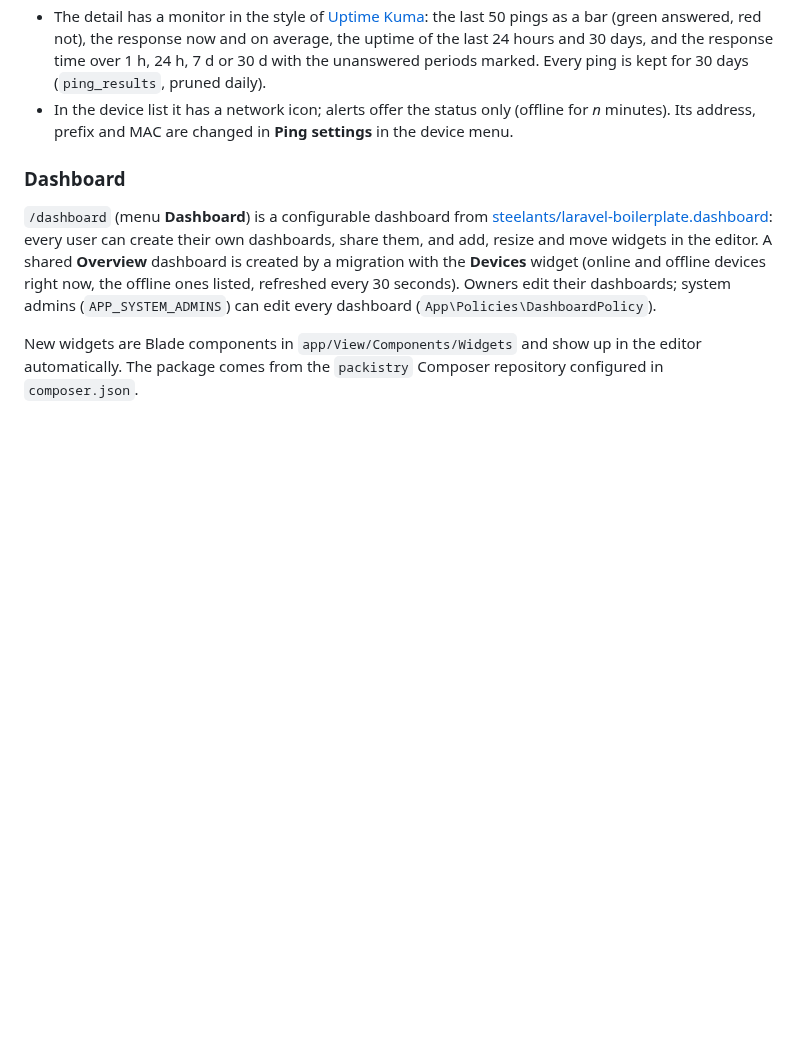
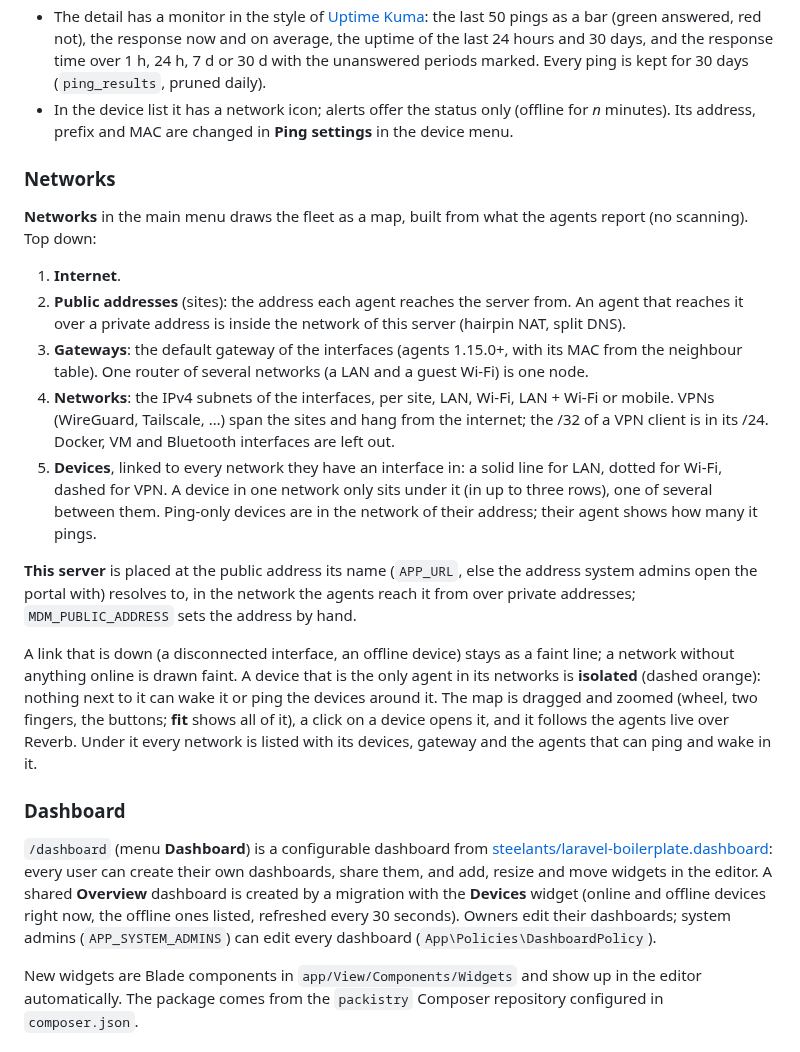
Before and after one commit to GamerClassN7/Laravel-MDM-Server, a Markdown page: README.md, the part around one of its changes. Drawn GitHub-style; blank space fills up the shorter version.

```diff
--- a/README.md
+++ b/README.md
@@ -556,6 +560,35 @@ address, the prefix of its network (`/24`) and optionally the MAC address for Wa
 - In the device list it has a network icon; alerts offer the status only (offline for *n* minutes). Its address, prefix and MAC are changed in
   **Ping settings** in the device menu.
 
+### Networks
+
+**Networks** in the main menu draws the fleet as a map, built from what the agents report (no
+scanning). Top down:
+
+1. **Internet**.
+2. **Public addresses** (sites): the address each agent reaches the server from. An agent that
+   reaches it over a private address is inside the network of this server (hairpin NAT, split DNS).
+3. **Gateways**: the default gateway of the interfaces (agents 1.15.0+, with its MAC from the
+   neighbour table). One router of several networks (a LAN and a guest Wi-Fi) is one node.
+4. **Networks**: the IPv4 subnets of the interfaces, per site, LAN, Wi-Fi, LAN + Wi-Fi or mobile.
+   VPNs (WireGuard, Tailscale, …) span the sites and hang from the internet; the /32 of a VPN
+   client is in its /24. Docker, VM and Bluetooth interfaces are left out.
+5. **Devices**, linked to every network they have an interface in: a solid line for LAN, dotted for
+   Wi-Fi, dashed for VPN. A device in one network only sits under it (in up to three rows), one of
+   several between them. Ping-only devices are in the network of their address; their agent shows
+   how many it pings.
+
+**This server** is placed at the public address its name (`APP_URL`, else the address system admins
+open the portal with) resolves to, in the network the agents reach it from over private
+addresses; `MDM_PUBLIC_ADDRESS` sets the address by hand.
+
+A link that is down (a disconnected interface, an offline device) stays as a faint line; a network
+without anything online is drawn faint. A device that is the only agent in its networks is
+**isolated** (dashed orange): nothing next to it can wake it or ping the devices around it. The map is
+dragged and zoomed (wheel, two fingers, the buttons; **fit** shows all of it), a click on a device
+opens it, and it follows the agents live over Reverb. Under it every network is listed with its
+devices, gateway and the agents that can ping and wake in it.
+
 ### Dashboard
 
 `/dashboard` (menu **Dashboard**) is a configurable dashboard from
```
Also changed, not shown: other parts of README.md (+4 -0 lines), docs/screenshots/networks.png (added), 14 other files.
